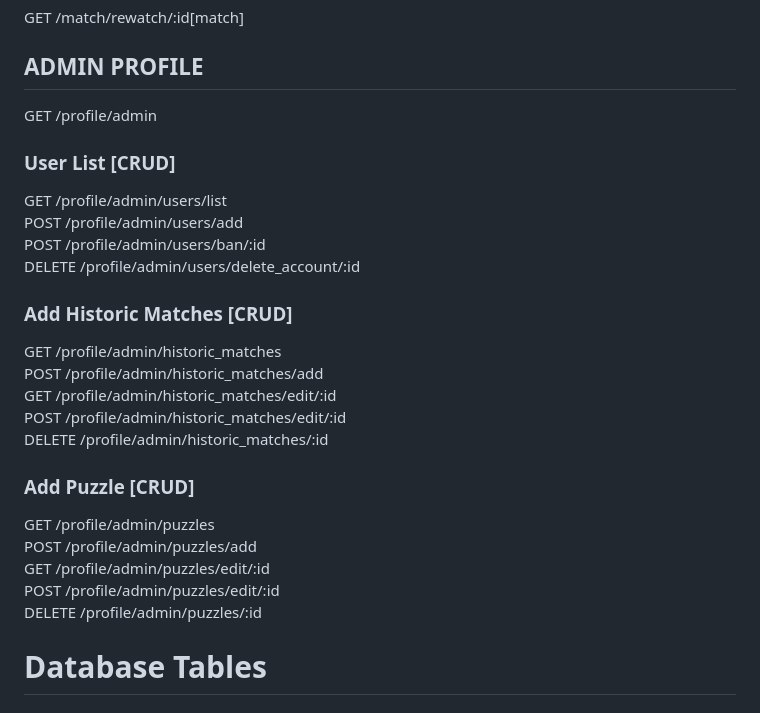
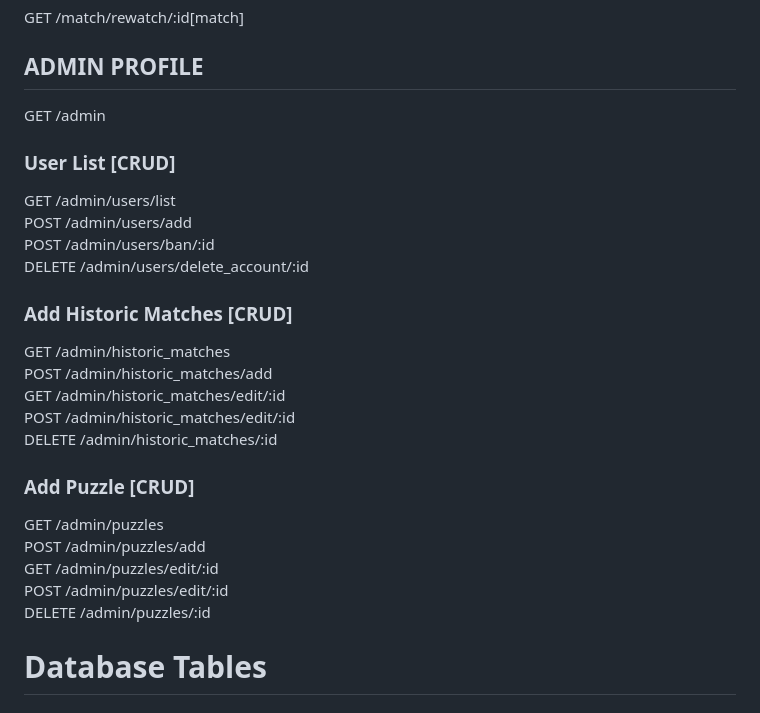
Before and after one commit to ExpansiveGold/Capstone-Project, a Markdown page: README.md, the part around the change. Drawn GitHub-style.

```diff
--- a/README.md
+++ b/README.md
@@ -70,27 +70,27 @@ GET /profile/:id/history
 GET /match/rewatch/:id[match]
 
 ## ADMIN PROFILE
-GET /profile/admin
+GET /admin
 
 ### User List [CRUD]
-GET /profile/admin/users/list
-POST /profile/admin/users/add
-POST /profile/admin/users/ban/:id
-DELETE /profile/admin/users/delete_account/:id
+GET /admin/users/list
+POST /admin/users/add
+POST /admin/users/ban/:id
+DELETE /admin/users/delete_account/:id
 
 ### Add Historic Matches [CRUD]
-GET /profile/admin/historic_matches
-POST /profile/admin/historic_matches/add
-GET /profile/admin/historic_matches/edit/:id
-POST /profile/admin/historic_matches/edit/:id
-DELETE /profile/admin/historic_matches/:id
+GET /admin/historic_matches
+POST /admin/historic_matches/add
+GET /admin/historic_matches/edit/:id
+POST /admin/historic_matches/edit/:id
+DELETE /admin/historic_matches/:id
 
 ### Add Puzzle [CRUD]
-GET /profile/admin/puzzles
-POST /profile/admin/puzzles/add
-GET /profile/admin/puzzles/edit/:id
-POST /profile/admin/puzzles/edit/:id
-DELETE /profile/admin/puzzles/:id
+GET /admin/puzzles
+POST /admin/puzzles/add
+GET /admin/puzzles/edit/:id
+POST /admin/puzzles/edit/:id
+DELETE /admin/puzzles/:id
 
 # Database Tables
 ## Users
```
